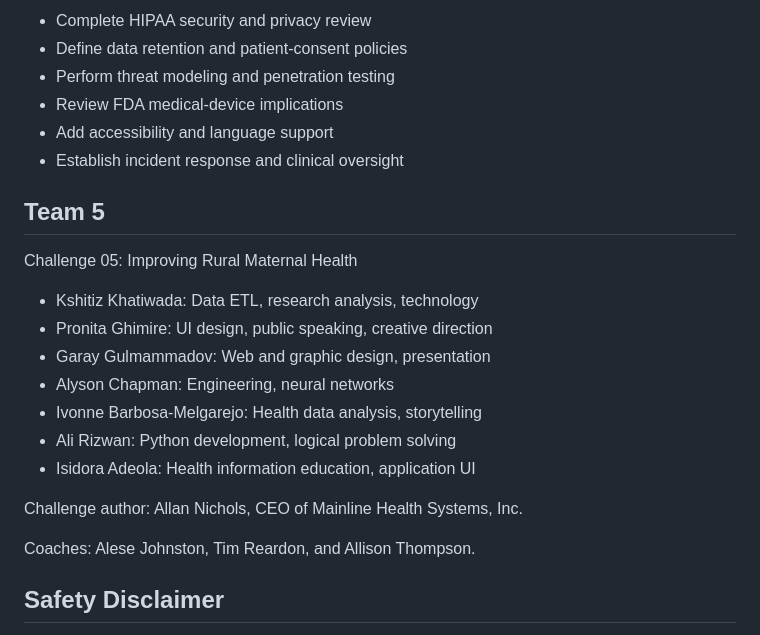
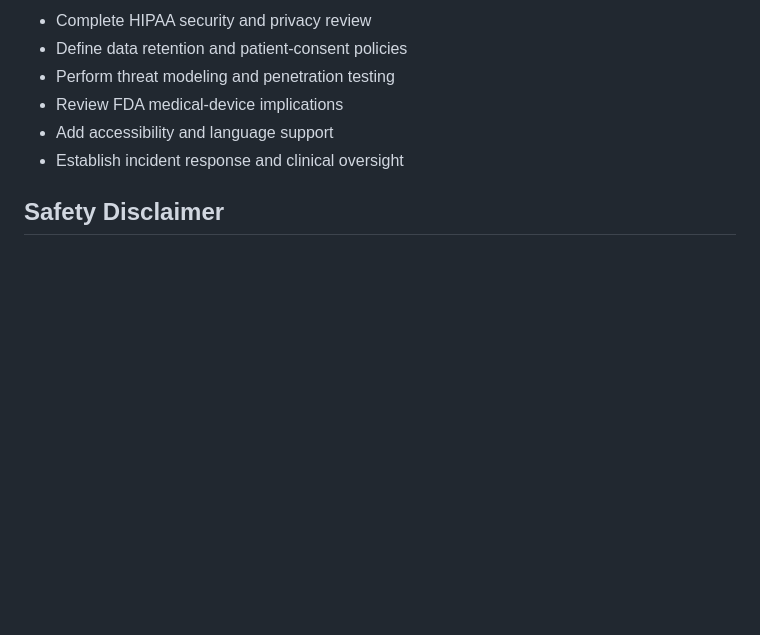
Before and after one commit to prashma03/Hackathon, a Markdown page: README.md, the part around the change. GitHub-like rendering; blank space fills up the shorter version.

Commit message:
Remove Team 5 and challenge author details from README
Removed Team 5 details and challenge author information from the README.

```diff
--- a/README.md
+++ b/README.md
@@ -496,22 +496,6 @@ Core message:
 - Add accessibility and language support
 - Establish incident response and clinical oversight
 
-## Team 5
-
-Challenge 05: Improving Rural Maternal Health
-
-- Kshitiz Khatiwada: Data ETL, research analysis, technology
-- Pronita Ghimire: UI design, public speaking, creative direction
-- Garay Gulmammadov: Web and graphic design, presentation
-- Alyson Chapman: Engineering, neural networks
-- Ivonne Barbosa-Melgarejo: Health data analysis, storytelling
-- Ali Rizwan: Python development, logical problem solving
-- Isidora Adeola: Health information education, application UI
-
-Challenge author: Allan Nichols, CEO of Mainline Health Systems, Inc.
-
-Coaches: Alese Johnston, Tim Reardon, and Allison Thompson.
-
 ## Safety Disclaimer
 
 Materna currently uses simulated data and unvalidated rules. It must not be
```
